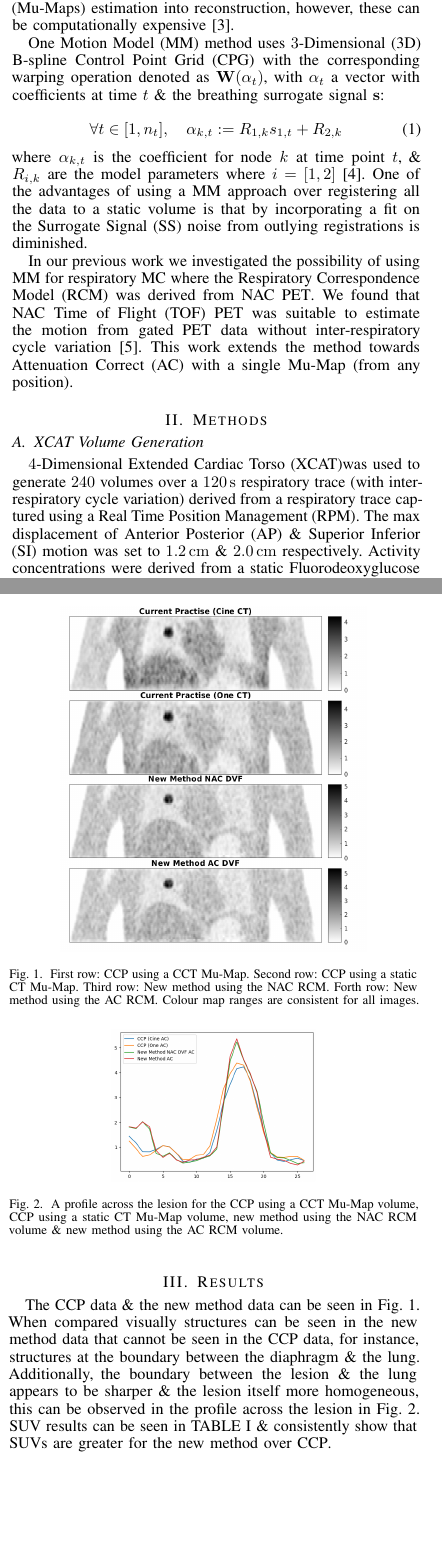
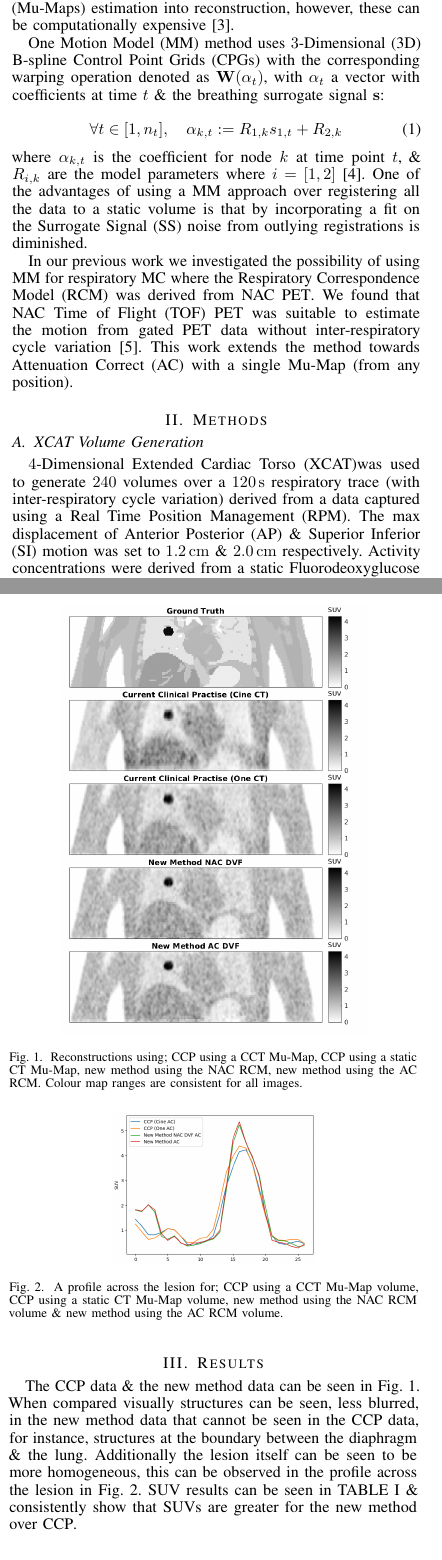
Before and after one commit to ALEXJAZZ008008/mic_submission_2020_mm, a LaTeX paper (main.tex, which reads body.tex): two parts of the columns of pages 1 and 2 of 3, joined at a grey line, cut so that both start at the same text, the shorter picture padded with empty space. Compiled offline with pdfLaTeX; a missing font is replaced by an installed copy or a similar font; a LaTeX package or settings file that is missing is left out.

Commit message:
Updates from Overleaf

```diff
--- a/body.tex
+++ b/body.tex
@@ -2,7 +2,7 @@
     \IEEEPARstart{R}{espiratory} motion reduces image resolution in \gls{PET} by introducing blurring \& mis-alignment artefacts~\cite{Nehmeh2008a}. Unless gated \gls{CT} are available (which themselves increase dose to the patient), to avoid mis-registration due to attenuation mismatches, most existing \gls{MC} methods rely on pair-wise registration of gated \gls{NAC} \gls{PET} volumes~\cite{LungMotionDiaphragmBaiBib}.%~\cite{Oliveira2014}.
     This is a challenging problem due to the low contrast \& high noise of these volumes. Other \gls{MC} methods can incorporate, directly, both \gls{MC} \& \glss{Mu-Map} estimation into reconstruction, however, these can be computationally expensive~\cite{Bousse2016b}.
 
-    One \gls{MM} method uses \gls{3D} B-spline \gls{CPG} with the corresponding warping operation denoted as $\mathbf{W}(\mathbf{\alpha}_t)$, with $\mathbf{\alpha}_t$ a vector with coefficients at time $t$ \& the breathing surrogate signal $\mathbf{s}$:
+    One \gls{MM} method uses \gls{3D} B-spline \glss{CPG} with the corresponding warping operation denoted as $\mathbf{W}(\mathbf{\alpha}_t)$, with $\mathbf{\alpha}_t$ a vector with coefficients at time $t$ \& the breathing surrogate signal $\mathbf{s}$:
 
     \begin{equation}
         \forall t \in [1, n_t],\quad \alpha_{k, t} := R_{1, k} s_{1, t} + R_{2, k}
@@ -15,7 +15,7 @@
 \section{Methods} \label{sec:methods}
     \subsection{XCAT Volume Generation} \label{sec:xcat_volume_generation}
         \gls{XCAT}%~\cite{Segars2010}
-        was used to generate $240$ volumes over a \SI{120}{\second} respiratory trace (with inter-respiratory cycle variation) derived from a respiratory trace captured using a \gls{RPM}. The max displacement of \gls{AP} \& \gls{SI} motion was set to \SI{1.2}{\centi\metre} \& \SI{2.0}{\centi\metre} respectively. Activity concentrations were derived from a static \gls{FDG} patient scan. The \gls{FOV} included the base of the lungs, diaphragm \& the top of the liver with a \SI{20}{\milli\metre} diameter spherical lesion placed into the centre of the right lung.
+        was used to generate $240$ volumes over a \SI{120}{\second} respiratory trace (with inter-respiratory cycle variation) derived from a data captured using a \gls{RPM}. The max displacement of \gls{AP} \& \gls{SI} motion was set to \SI{1.2}{\centi\metre} \& \SI{2.0}{\centi\metre} respectively. Activity concentrations were derived from a static \gls{FDG} patient scan. The \gls{FOV} included the base of the lungs, diaphragm \& the top of the liver with a \SI{20}{\milli\metre} diameter spherical lesion placed into the centre of the right lung.
 
     \subsection{PET Acquisition Simulation} \label{sec:pet_acquisition_simulation}
         \gls{PET} acquisitions were simulated %(and reconstructed)
@@ -56,7 +56,7 @@
         \centering
         \includegraphics[width=0.75\linewidth]{figures/visual_analysis.png}
         \captionsetup{singlelinecheck=false, justification=centering}
-        \caption{First row: \gls{CCP} using a \gls{CCT} \gls{Mu-Map}. Second row: \gls{CCP} using a static \gls{CT} \gls{Mu-Map}. Third row: New method using the \gls{NAC} \gls{RCM}. Forth row: New method using the \gls{AC} \gls{RCM}. Colour map ranges are consistent for all images.}
+        \caption{Reconstructions using; \gls{CCP} using a \gls{CCT} \gls{Mu-Map}, \gls{CCP} using a static \gls{CT} \gls{Mu-Map}, new method using the \gls{NAC} \gls{RCM}, new method using the \gls{AC} \gls{RCM}. Colour map ranges are consistent for all images.}
         \label{fig:visual_analysis}
     \end{figure}
 
@@ -64,7 +64,7 @@
         \centering
         \includegraphics[width=0.5\linewidth]{figures/profile.png}
         \captionsetup{singlelinecheck=false, justification=centering}
-        \caption{A profile across the lesion for the \gls{CCP} using a \gls{CCT} \gls{Mu-Map} volume, \gls{CCP} using a static \gls{CT} \gls{Mu-Map} volume, new method using the \gls{NAC} \gls{RCM} volume \& new method using the \gls{AC} \gls{RCM} volume.}
+        \caption{A profile across the lesion for; \gls{CCP} using a \gls{CCT} \gls{Mu-Map} volume, \gls{CCP} using a static \gls{CT} \gls{Mu-Map} volume, new method using the \gls{NAC} \gls{RCM} volume \& new method using the \gls{AC} \gls{RCM} volume.}
         \label{fig:profile}
     \end{figure}
 
@@ -90,6 +90,6 @@
         \label{tab:suv}
     \end{table}
 
-     The \gls{CCP} data \& the new method data can be seen in~\Fref{fig:visual_analysis}. When compared visually structures can be seen in the new method data that cannot be seen in the \gls{CCP} data, for instance, structures at the boundary between the diaphragm \& the lung. Additionally, the boundary between the lesion \& the lung appears to be sharper \& the lesion itself more homogeneous, this can be observed in the profile across the lesion in~\Fref{fig:profile}. \gls{SUV} results can be seen in~\Fref{tab:suv} \& consistently show that \glss{SUV} are greater for the new method over \gls{CCP}.
+     The \gls{CCP} data \& the new method data can be seen in~\Fref{fig:visual_analysis}. When compared visually structures can be seen, less blurred, in the new method data that cannot be seen in the \gls{CCP} data, for instance, structures at the boundary between the diaphragm \& the lung. Additionally the lesion itself can be seen to be more homogeneous, this can be observed in the profile across the lesion in~\Fref{fig:profile}. \gls{SUV} results can be seen in~\Fref{tab:suv} \& consistently show that \glss{SUV} are greater for the new method over \gls{CCP}.
 
 \section{Discussion \& Conclusions} \label{sec:discussion_and_conclusions}
--- a/main.tex
+++ b/main.tex
@@ -39,20 +29,11 @@
 \usepackage{url}
 \usepackage{siunitx}
 \usepackage{fancyref}
-\usepackage{textgreek}
 
 \input{glossary}
 
-\newcommand{\cmmnt}[1]{\@bsphack\@esphack}
-
 \usepackage[style=ieee, doi=false, isbn=false, url=false, maxbibnames=1, minbibnames=1, maxcitenames=1, mincitenames=1, backend=biber, defernumbers=false]{biblatex}
 \addbibresource{./bibtex/bib/Biblio.bib}
-
-%\IEEEpubid{\begin{minipage}{\textwidth}\ \\[9pt] \centering
-%\medskip
-%\\
-%978-1-7281-2260-1/19/\$31.00~\copyright~2019~IEEE
-%\end{minipage}}
 
 \begin{document}
 \title{PET/CT Respiratory Motion Correction With a Single Attenuation Map Using NAC Derived Deformation Fields}
```
Also changed, not shown: figures/profile.png, figures/visual_analysis.png, body.tex (9 more changed lines), main.tex (10 more changed lines).
